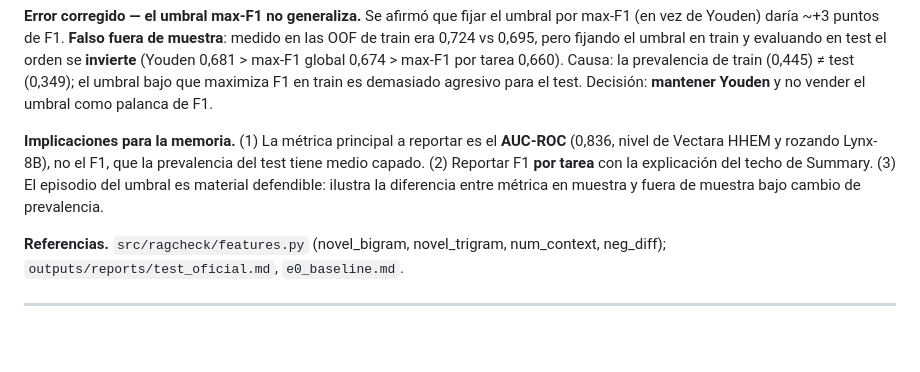
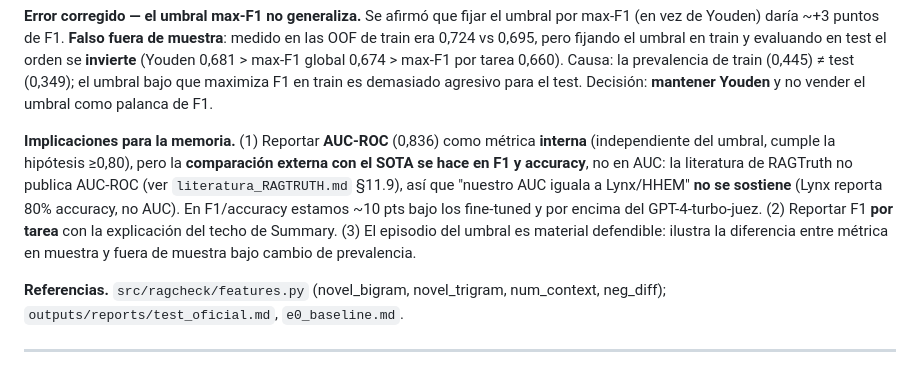
Before and after one commit to RaquelGarciah/ragcheck, a Markdown page: BITACORA.md, the part around the change. Drawn GitHub-style; blank space fills up the shorter version.

```diff
--- a/BITACORA.md
+++ b/BITACORA.md
@@ -32,12 +32,15 @@ global 0,674 > max-F1 por tarea 0,660). Causa: la prevalencia de train (0,445)
 test (0,349); el umbral bajo que maximiza F1 en train es demasiado agresivo para
 el test. Decisión: **mantener Youden** y no vender el umbral como palanca de F1.
 
-**Implicaciones para la memoria.** (1) La métrica principal a reportar es el
-**AUC-ROC** (0,836, nivel de Vectara HHEM y rozando Lynx-8B), no el F1, que la
-prevalencia del test tiene medio capado. (2) Reportar F1 **por tarea** con la
-explicación del techo de Summary. (3) El episodio del umbral es material
-defendible: ilustra la diferencia entre métrica en muestra y fuera de muestra
-bajo cambio de prevalencia.
+**Implicaciones para la memoria.** (1) Reportar **AUC-ROC** (0,836) como métrica
+**interna** (independiente del umbral, cumple la hipótesis ≥0,80), pero la
+**comparación externa con el SOTA se hace en F1 y accuracy**, no en AUC: la
+literatura de RAGTruth no publica AUC-ROC (ver `literatura_RAGTRUTH.md` §11.9), así
+que "nuestro AUC iguala a Lynx/HHEM" **no se sostiene** (Lynx reporta 80% accuracy,
+no AUC). En F1/accuracy estamos ~10 pts bajo los fine-tuned y por encima del
+GPT-4-turbo-juez. (2) Reportar F1 **por tarea** con la explicación del techo de
+Summary. (3) El episodio del umbral es material defendible: ilustra la diferencia
+entre métrica en muestra y fuera de muestra bajo cambio de prevalencia.
 
 **Referencias.** `src/ragcheck/features.py` (novel_bigram, novel_trigram,
 num_context, neg_diff); `outputs/reports/test_oficial.md`, `e0_baseline.md`.
```
Also changed, not shown: literatura_RAGTRUTH.md (added, +538 -0 lines).
